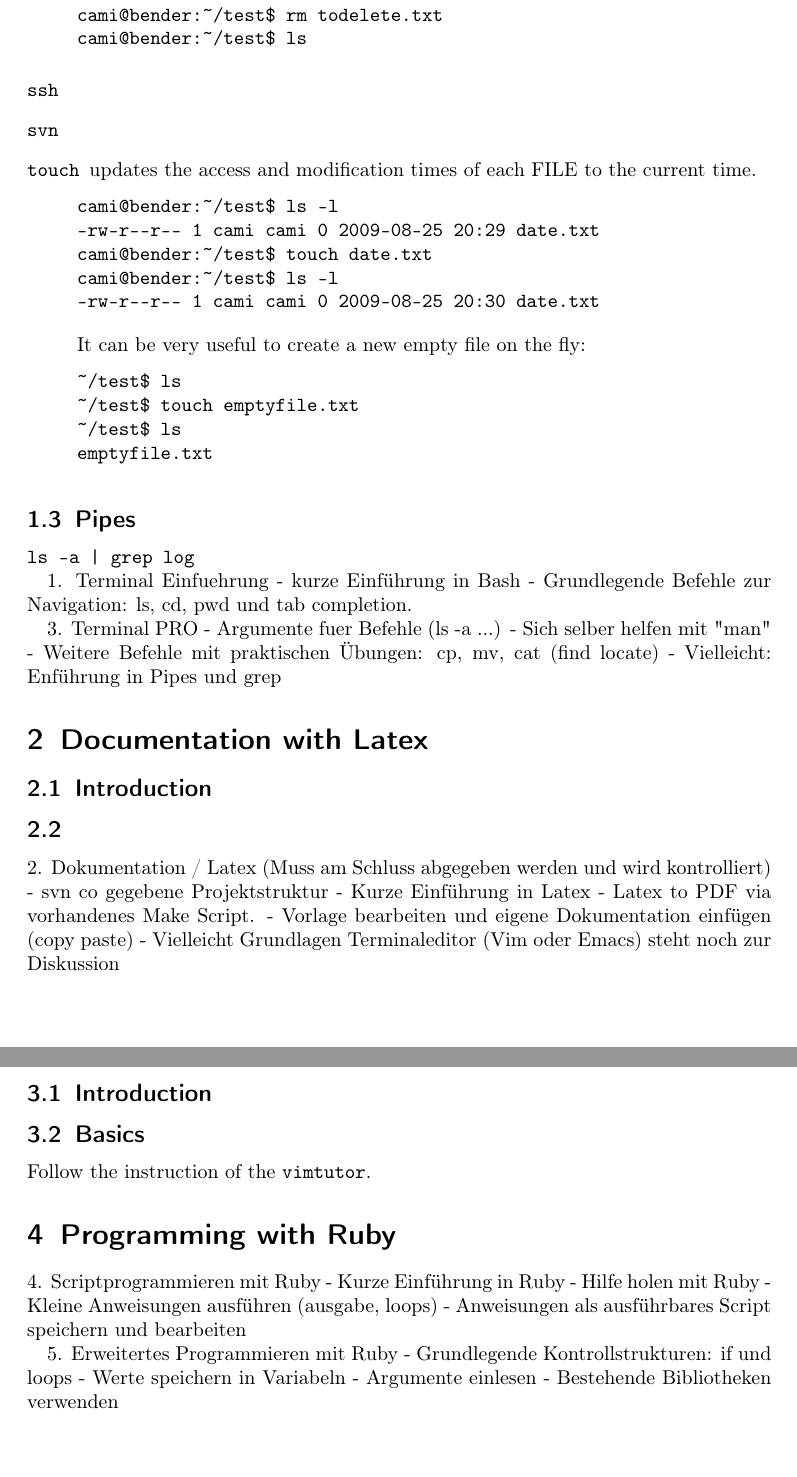
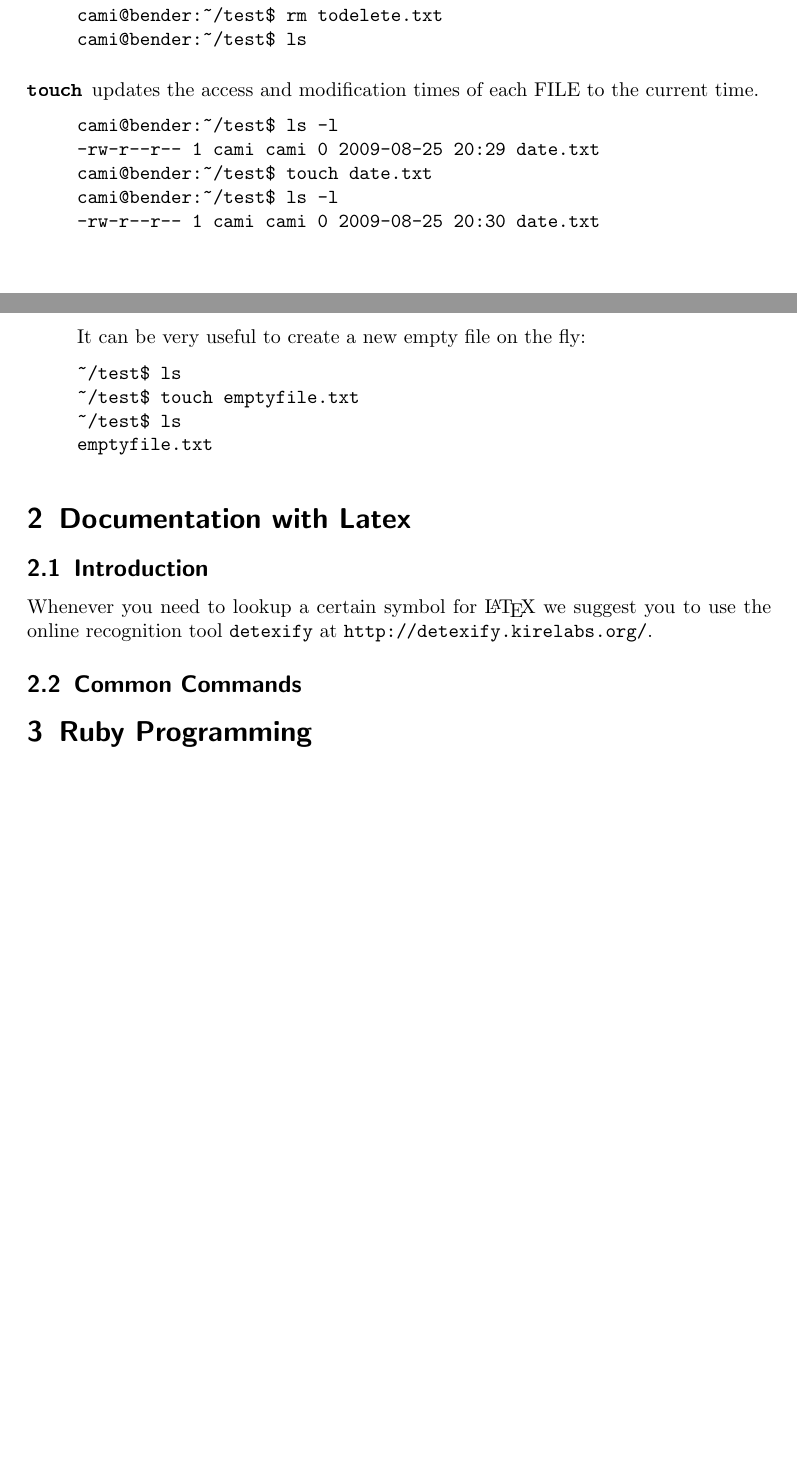
Before and after one commit to camillobruni/pi, a LaTeX document (latex_doc/documentation.tex): two parts of pages 2 and 3 of 3 before the commit and two parts of pages 1 and 2 of 2 after it, joined at a grey line, cut so that both start at the same text. Compiled offline with pdfLaTeX.

Commit message:
changing a couple of includes
git-svn-id: http://bender.unibe.ch/svn/pi@5 2d63c689-5634-4848-ab0d-a5f3f0b683a4

```diff
--- a/latex_doc/documentation.tex
+++ b/latex_doc/documentation.tex
@@ -106,10 +88,6 @@ todelete.txt
 cami@bender:~/test$ rm todelete.txt
 cami@bender:~/test$ ls
     \end{terminalcode}
-
-\item[\texttt{ssh}]
-
-\item[\texttt{svn}]
 
 \item[\texttt{touch}] updates the access and modification times of each FILE to
     the current time.
@@ -128,23 +106,11 @@ cami@bender:~/test$ ls -l
 ~/test$ ls
 emptyfile.txt
     \end{terminalcode}
-\end{description}
-
-%=============================================================================
-\subsection{Pipes}
-
-\texttt{ls -a | grep log}
 
 
-1. Terminal Einfuehrung
-- kurze Einführung in Bash
-- Grundlegende Befehle zur Navigation: ls, cd, pwd und tab completion.
+% add your own remarks here by reusing the existing examples
 
-3. Terminal PRO
-- Argumente fuer Befehle (ls -a ...)
-- Sich selber helfen mit "man"
-- Weitere Befehle mit praktischen Übungen: cp, mv, cat (find locate)
-- Vielleicht: Enführung in Pipes und grep
+\end{description}
 
 %=============================================================================
 \section{Documentation with Latex}
@@ -152,43 +118,17 @@ emptyfile.txt
 \subsection{Introduction}
 % give general introduction here
 
-%=============================================================================
-\subsection{}
-% write down most used commands
-2. Dokumentation / Latex (Muss am Schluss abgegeben werden und wird  kontrolliert)
-- svn co gegebene Projektstruktur
-- Kurze Einführung in Latex
-- Latex to PDF via vorhandenes Make Script.
-- Vorlage bearbeiten und eigene Dokumentation einfügen (copy paste)
-- Vielleicht Grundlagen Terminaleditor (Vim oder Emacs) steht noch  zur Diskussion
+Whenever you need to lookup a certain symbol for \LaTeX\xspace we suggest you to use
+the online recognition tool \texttt{detexify} at \url{http://detexify.kirelabs.org/}.
 
 
 %=============================================================================
-\section{Editing Files with VIM}
-%=============================================================================
-\subsection{Introduction}
-
-%=============================================================================
-\subsection{Basics}
-Follow the instruction of the \texttt{vimtutor}.
-
+\subsection{Common Commands}
 
 
 %=============================================================================
-\section{Programming with Ruby}
+\section{Ruby Programming}
 %=============================================================================
-4. Scriptprogrammieren mit Ruby
-- Kurze Einführung in Ruby
-- Hilfe holen mit Ruby
-- Kleine Anweisungen ausführen (ausgabe, loops)
-- Anweisungen als ausführbares Script speichern und bearbeiten
-
-5. Erweitertes Programmieren mit Ruby
-- Grundlegende Kontrollstrukturen: if und loops
-- Werte speichern in Variabeln
-- Argumente einlesen
-- Bestehende Bibliotheken verwenden
-%=======================================================================
 
 
 \end{document}
```
Also changed, not shown: latex_doc/documentation.tex (36 more changed lines).
